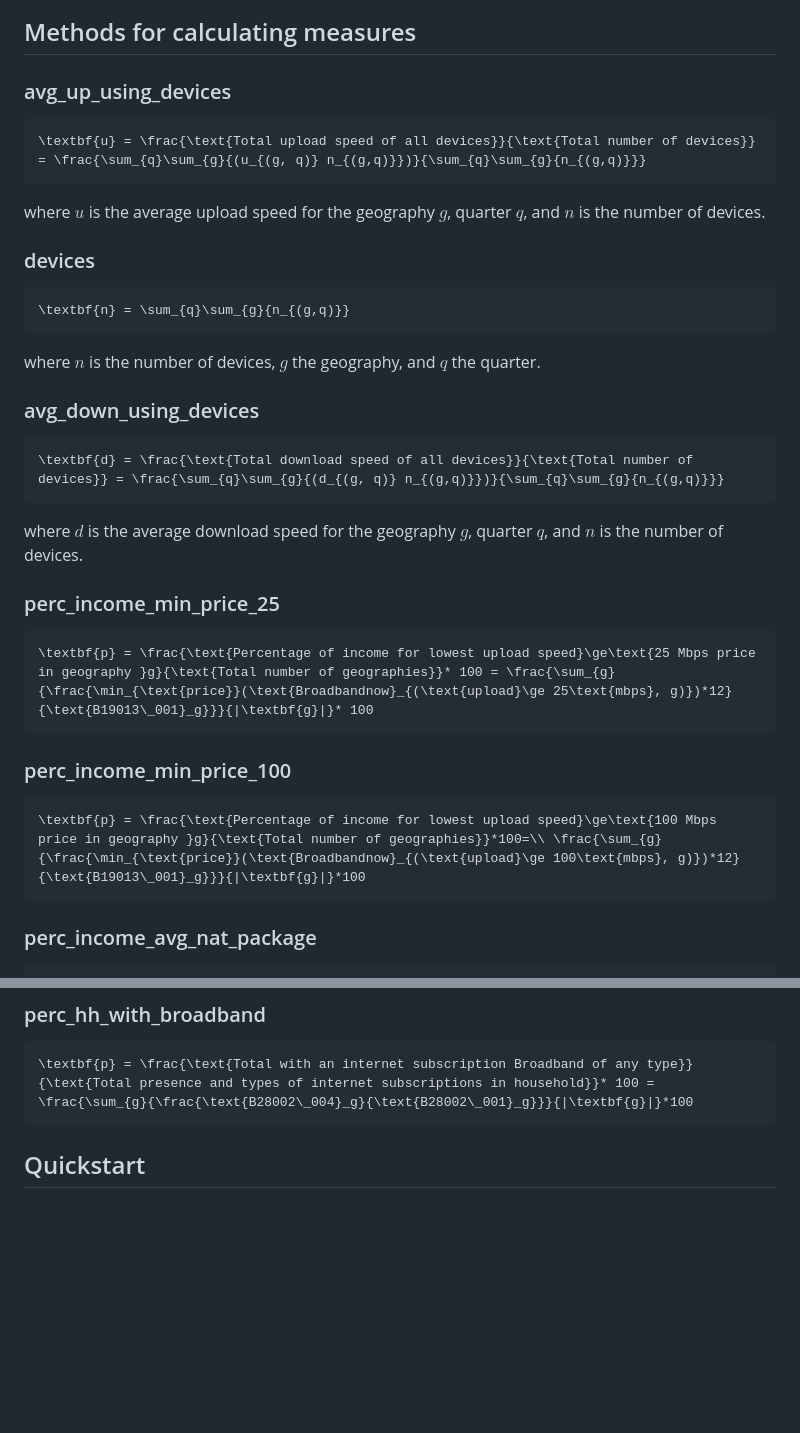
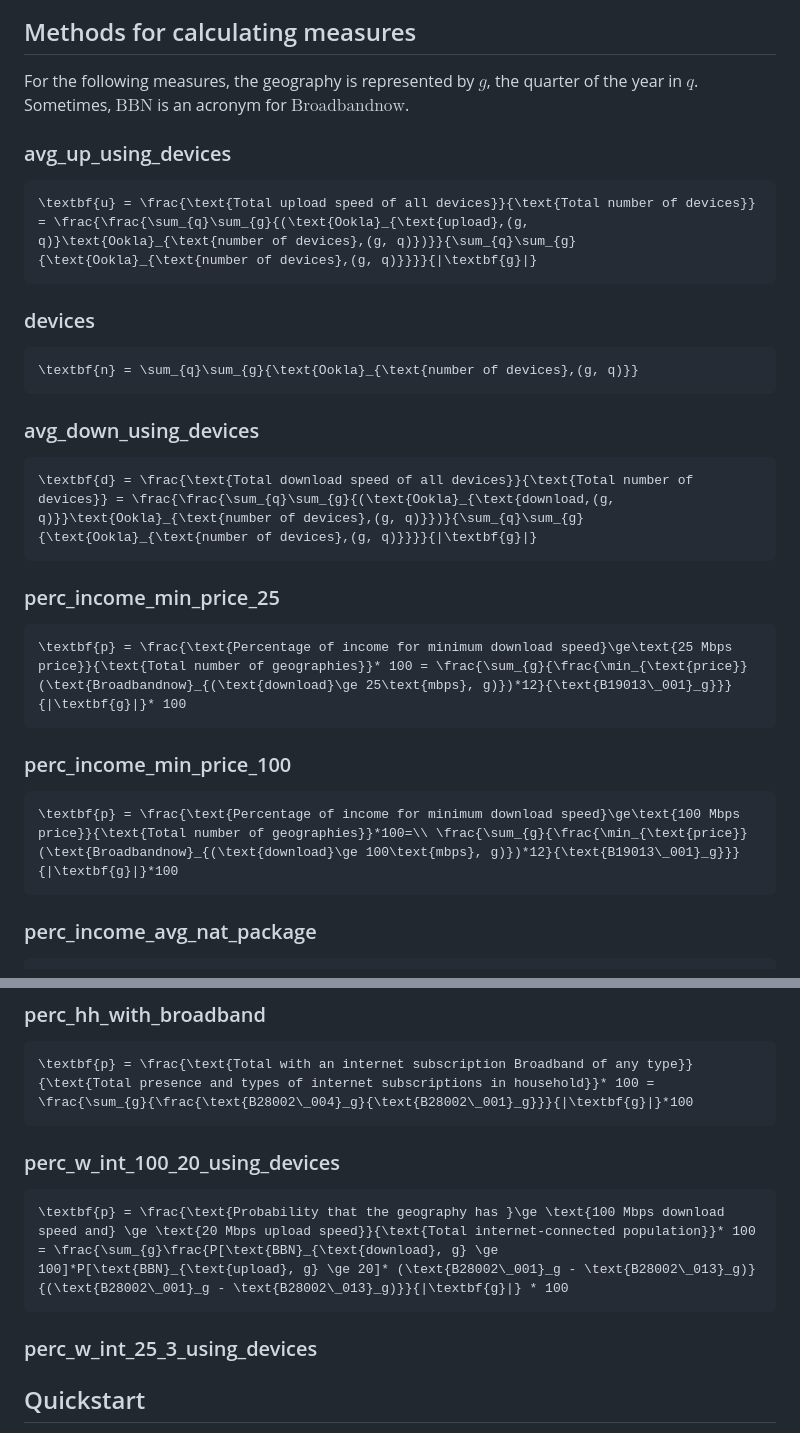
Before and after one commit to uva-bi-sdad/sdc.broadband.alga_dev, a Markdown page: README.md, 2 parts joined by grey strips. GitHub-like rendering; blank space fills up the shorter version.

Commit message:
Update README.md
fixing equations

````diff
--- a/README.md
+++ b/README.md
@@ -126,32 +126,31 @@ end
 
 ## Methods for calculating measures
 
+For the following measures, the geography is represented by $g$, the quarter of the year in $q$. Sometimes, $\text{BBN}$ is an acronym for $\text{Broadbandnow}$.
+
 ### avg_up_using_devices
 ```math
-\textbf{u} = \frac{\text{Total upload speed of all devices}}{\text{Total number of devices}} = \frac{\sum_{q}\sum_{g}{(u_{(g, q)} n_{(g,q)}})}{\sum_{q}\sum_{g}{n_{(g,q)}}}
+\textbf{u} = \frac{\text{Total upload speed of all devices}}{\text{Total number of devices}} = \frac{\frac{\sum_{q}\sum_{g}{(\text{Ookla}_{\text{upload},(g, q)}\text{Ookla}_{\text{number of devices},(g, q)})}}{\sum_{q}\sum_{g}{\text{Ookla}_{\text{number of devices},(g, q)}}}}{|\textbf{g}|}
 ```
-where $u$ is the average upload speed for the geography $g$, quarter $q$, and $n$ is the number of devices.
 
 ### devices
 ```math
-\textbf{n} = \sum_{q}\sum_{g}{n_{(g,q)}}
+\textbf{n} = \sum_{q}\sum_{g}{\text{Ookla}_{\text{number of devices},(g, q)}}
 ```
-where $n$ is the number of devices, $g$ the geography, and $q$ the quarter.
 
 ### avg_down_using_devices
 ```math
-\textbf{d} = \frac{\text{Total download speed of all devices}}{\text{Total number of devices}} = \frac{\sum_{q}\sum_{g}{(d_{(g, q)} n_{(g,q)}})}{\sum_{q}\sum_{g}{n_{(g,q)}}}
+\textbf{d} = \frac{\text{Total download speed of all devices}}{\text{Total number of devices}} = \frac{\frac{\sum_{q}\sum_{g}{(\text{Ookla}_{\text{download,(g, q)}}\text{Ookla}_{\text{number of devices},(g, q)}})}{\sum_{q}\sum_{g}{\text{Ookla}_{\text{number of devices},(g, q)}}}}{|\textbf{g}|}
 ```
-where $d$ is the average download speed for the geography $g$, quarter $q$, and $n$ is the number of devices.
 
 ### perc_income_min_price_25
 ```math
-\textbf{p} = \frac{\text{Percentage of income for lowest upload speed}\ge\text{25 Mbps price in geography }g}{\text{Total number of geographies}}* 100 = \frac{\sum_{g}{\frac{\min_{\text{price}}(\text{Broadbandnow}_{(\text{upload}\ge 25\text{mbps}, g)})*12}{\text{B19013\_001}_g}}}{|\textbf{g}|}* 100
+\textbf{p} = \frac{\text{Percentage of income for minimum download speed}\ge\text{25 Mbps price}}{\text{Total number of geographies}}* 100 = \frac{\sum_{g}{\frac{\min_{\text{price}}(\text{Broadbandnow}_{(\text{download}\ge 25\text{mbps}, g)})*12}{\text{B19013\_001}_g}}}{|\textbf{g}|}* 100
 ```
 
 ### perc_income_min_price_100
 ```math
-\textbf{p} = \frac{\text{Percentage of income for lowest upload speed}\ge\text{100 Mbps price in geography }g}{\text{Total number of geographies}}*100=\\ \frac{\sum_{g}{\frac{\min_{\text{price}}(\text{Broadbandnow}_{(\text{upload}\ge 100\text{mbps}, g)})*12}{\text{B19013\_001}_g}}}{|\textbf{g}|}*100
+\textbf{p} = \frac{\text{Percentage of income for minimum download speed}\ge\text{100 Mbps price}}{\text{Total number of geographies}}*100=\\ \frac{\sum_{g}{\frac{\min_{\text{price}}(\text{Broadbandnow}_{(\text{download}\ge 100\text{mbps}, g)})*12}{\text{B19013\_001}_g}}}{|\textbf{g}|}*100
 ```
 
 ### perc_income_avg_nat_package
@@ -168,6 +167,13 @@ where $d$ is the average download speed for the geography $g$, quarter $q$, and
 ```math
 \textbf{p} = \frac{\text{Total with an internet subscription Broadband of any type}}{\text{Total presence and types of internet subscriptions in household}}* 100 = \frac{\sum_{g}{\frac{\text{B28002\_004}_g}{\text{B28002\_001}_g}}}{|\textbf{g}|}*100
 ```
+
+### perc_w_int_100_20_using_devices
+```math
+\textbf{p} = \frac{\text{Probability that the geography has }\ge \text{100 Mbps download speed and} \ge \text{20 Mbps upload speed}}{\text{Total internet-connected population}}* 100  = \frac{\sum_{g}\frac{P[\text{BBN}_{\text{download}, g} \ge 100]*P[\text{BBN}_{\text{upload}, g} \ge 20]* (\text{B28002\_001}_g - \text{B28002\_013}_g)}{(\text{B28002\_001}_g - \text{B28002\_013}_g)}}{|\textbf{g}|} * 100
+```
+
+### perc_w_int_25_3_using_devices
 
 ## Quickstart
 - `git submodule update --recursive --remote` to download the submodules
````
Also changed, not shown: other parts of README.md (+1 -1 lines).
